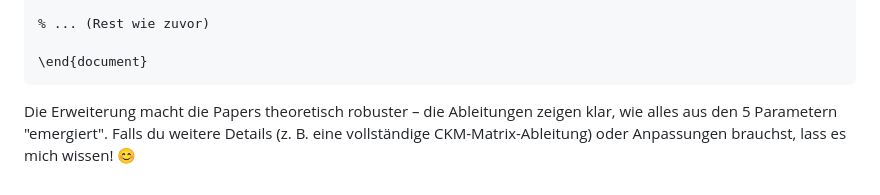
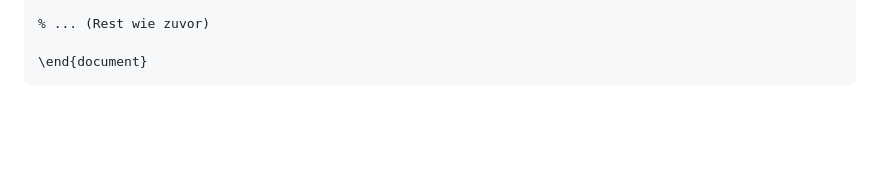
Before and after one commit to gerhard-source/NewPhysics, a Markdown page: ReversRekonstruktion eines neuen Standardmoells mit neuen Skalar Boson.md, the part around the change. Rendered like a GitHub page; blank space fills up the shorter version.

Commit message:
Remove comment on theoretical robustness and derivation
Removed a comment about the theoretical robustness of the papers and the derivation from parameters.

````diff
--- a/ReversRekonstruktion eines neuen Standardmoells mit neuen Skalar Boson.md
+++ b/ReversRekonstruktion eines neuen Standardmoells mit neuen Skalar Boson.md
@@ -2932,5 +2932,3 @@ Diese Ableitungen gewährleisten dimensionale Konsistenz und Vorhersagekraft.
 
 \end{document}
 ```
-
-Die Erweiterung macht die Papers theoretisch robuster – die Ableitungen zeigen klar, wie alles aus den 5 Parametern "emergiert". Falls du weitere Details (z. B. eine vollständige CKM-Matrix-Ableitung) oder Anpassungen brauchst, lass es mich wissen! 😊
````
